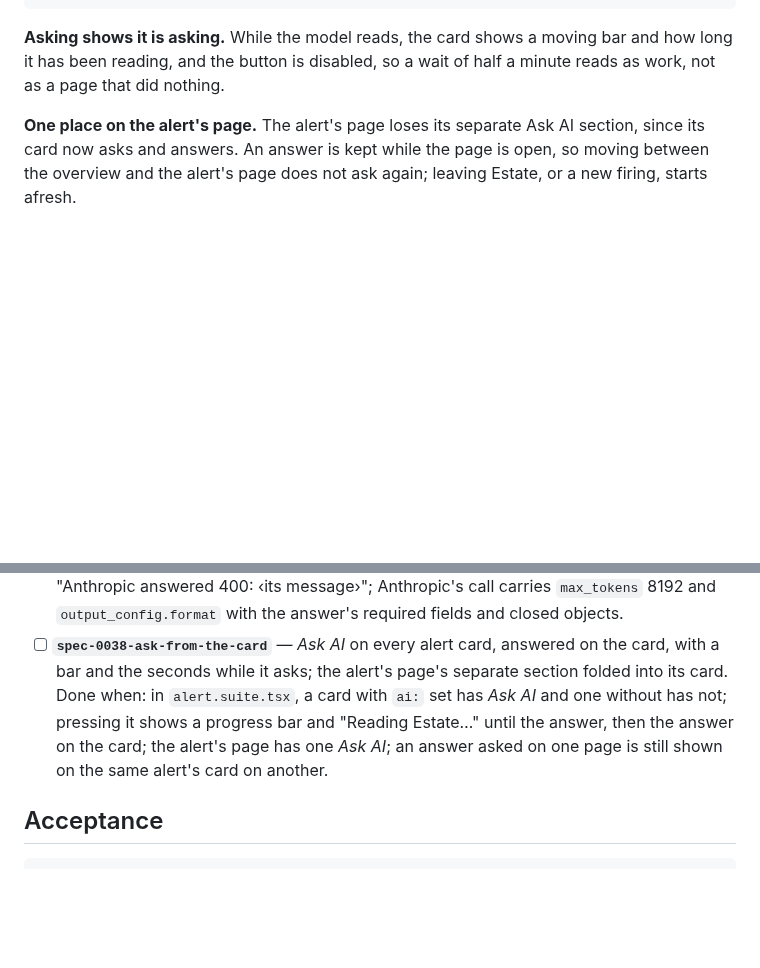
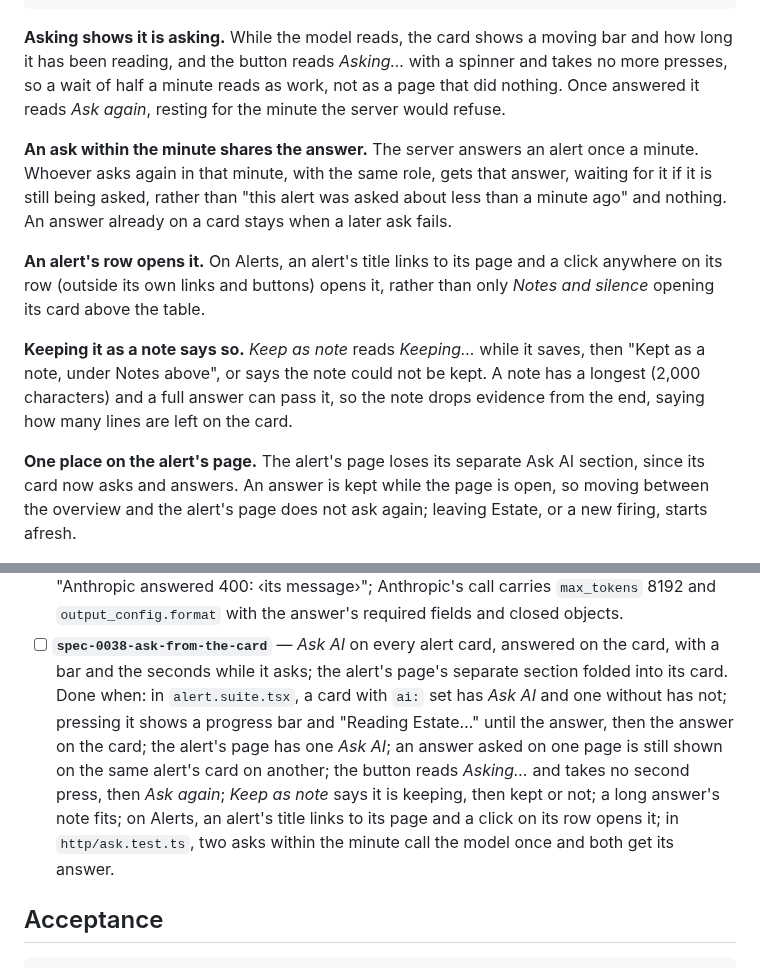
Before and after one commit to matthewjones372/estate, a Markdown page: specs/0038-ask-ai-that-answers-where-the-alert-is.md, 2 parts joined by grey strips. Rendered like a GitHub page; blank space fills up the shorter version.

````diff
--- a/specs/0038-ask-ai-that-answers-where-the-alert-is.md
+++ b/specs/0038-ask-ai-that-answers-where-the-alert-is.md
@@ -64,7 +64,19 @@ Reading Estate… 12 s
 ```
 
 **Asking shows it is asking.** While the model reads, the card shows a moving bar and how long it has been reading,
-and the button is disabled, so a wait of half a minute reads as work, not as a page that did nothing.
+and the button reads *Asking…* with a spinner and takes no more presses, so a wait of half a minute reads as work,
+not as a page that did nothing. Once answered it reads *Ask again*, resting for the minute the server would refuse.
+
+**An ask within the minute shares the answer.** The server answers an alert once a minute. Whoever asks again in
+that minute, with the same role, gets that answer, waiting for it if it is still being asked, rather than "this alert
+was asked about less than a minute ago" and nothing. An answer already on a card stays when a later ask fails.
+
+**An alert's row opens it.** On Alerts, an alert's title links to its page and a click anywhere on its row (outside
+its own links and buttons) opens it, rather than only *Notes and silence* opening its card above the table.
+
+**Keeping it as a note says so.** *Keep as note* reads *Keeping…* while it saves, then "Kept as a note, under Notes
+above", or says the note could not be kept. A note has a longest (2,000 characters) and a full answer can pass it, so
+the note drops evidence from the end, saying how many lines are left on the card.
 
 **One place on the alert's page.** The alert's page loses its separate Ask AI section, since its card now asks and
 answers. An answer is kept while the page is open, so moving between the overview and the alert's page does not ask
@@ -97,7 +109,10 @@ Nothing.
       seconds while it asks; the alert's page's separate section folded into its card.
       Done when: in `alert.suite.tsx`, a card with `ai:` set has *Ask AI* and one without has not; pressing it shows
       a progress bar and "Reading Estate…" until the answer, then the answer on the card; the alert's page has one
-      *Ask AI*; an answer asked on one page is still shown on the same alert's card on another.
+      *Ask AI*; an answer asked on one page is still shown on the same alert's card on another; the button reads *Asking…* and takes
+      no second press, then *Ask again*; *Keep as note* says it is keeping, then kept or not; a long answer's note fits;
+      on Alerts, an alert's title links to its page and a click on its row opens it;
+      in `http/ask.test.ts`, two asks within the minute call the model once and both get its answer.
 
 ## Acceptance
 
````
Also changed, not shown: README.md (+8 -3 lines), docs/ask-ai.png (added), 17 other files.
